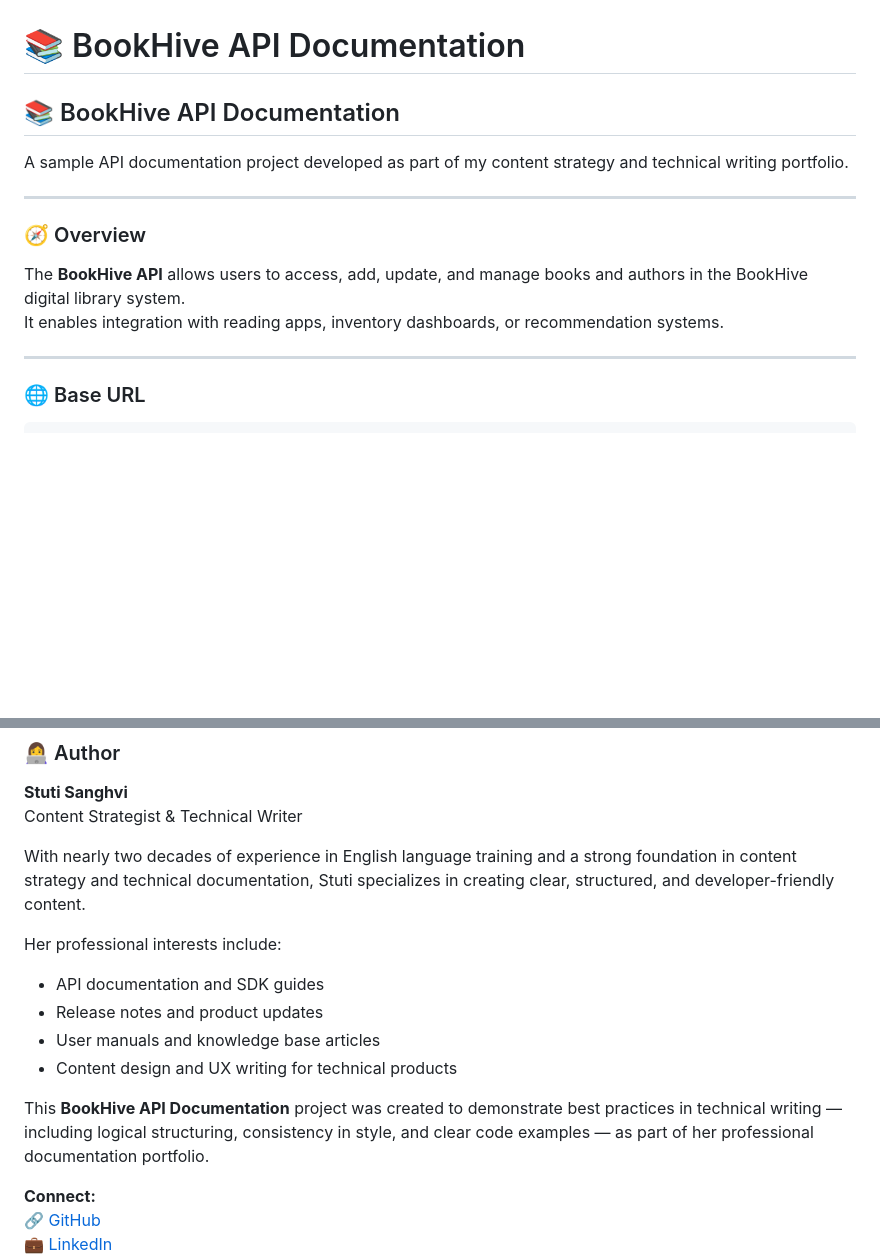
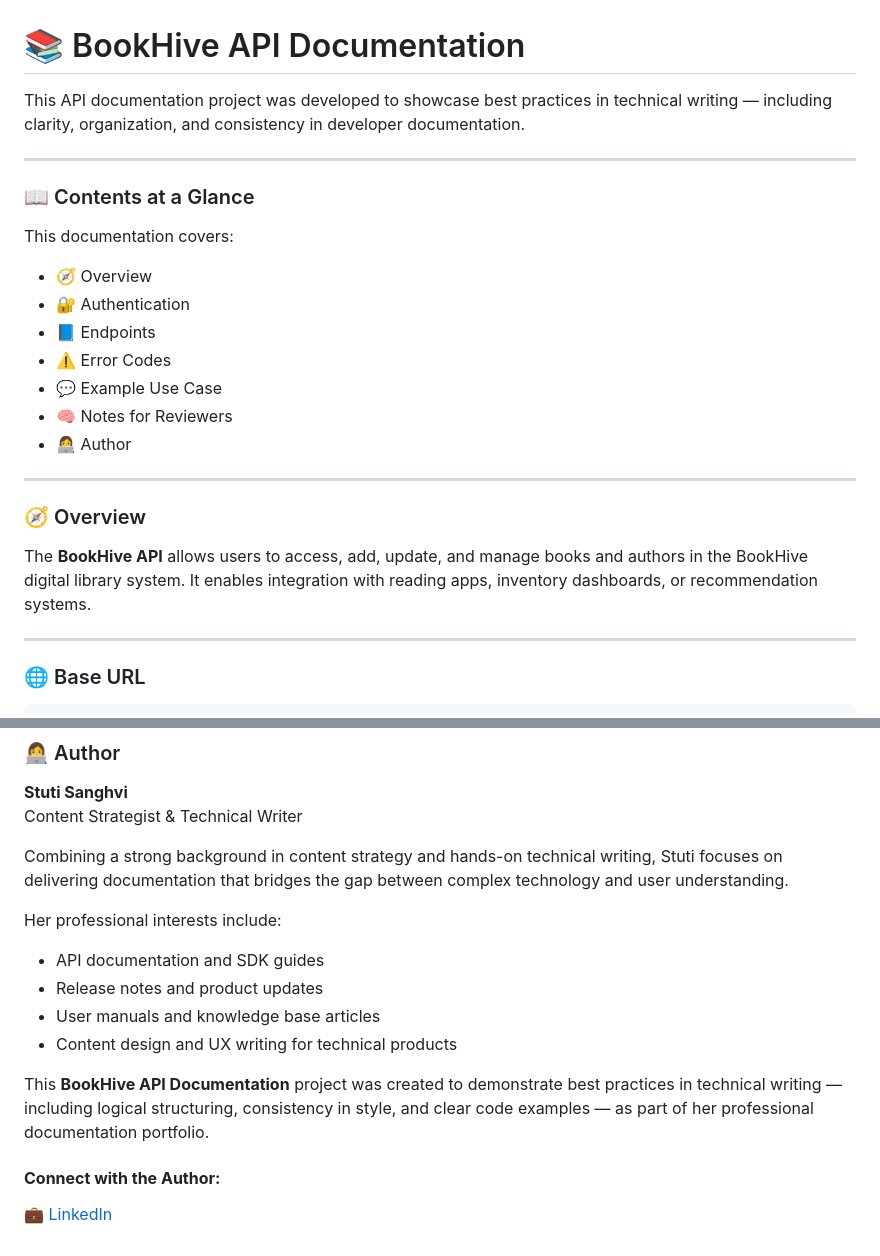
Before and after one commit to Stuti-ContentStrategist/bookhive-api-docs, a Markdown page: README.md, 2 parts joined by grey strips. Drawn GitHub-style; blank space fills up the shorter version.

Commit message:
GITBOOK-5: No subject

```diff
--- a/README.md
+++ b/README.md
@@ -1,15 +1,26 @@
 # 📚 BookHive API Documentation
 
-## 📚 BookHive API Documentation
+This API documentation project was developed to showcase best practices in technical writing — including clarity, organization, and consistency in developer documentation.
 
-A sample API documentation project developed as part of my content strategy and technical writing portfolio.
+***
+
+### 📖 Contents at a Glance
+
+This documentation covers:
+
+* 🧭 Overview
+* 🔐 Authentication
+* 📘 Endpoints
+* ⚠️ Error Codes
+* 💬 Example Use Case
+* 🧠 Notes for Reviewers
+* 👩‍💻 Author
 
 ***
 
 ### 🧭 Overview
 
-The **BookHive API** allows users to access, add, update, and manage books and authors in the BookHive digital library system.\
-It enables integration with reading apps, inventory dashboards, or recommendation systems.
+The **BookHive API** allows users to access, add, update, and manage books and authors in the BookHive digital library system. It enables integration with reading apps, inventory dashboards, or recommendation systems.
 
 ***
 
@@ -251,7 +262,7 @@ This project demonstrates:
 **Stuti Sanghvi**\
 Content Strategist & Technical Writer
 
-With nearly two decades of experience in English language training and a strong foundation in content strategy and technical documentation, Stuti specializes in creating clear, structured, and developer-friendly content.
+Combining a strong background in content strategy and hands-on technical writing, Stuti focuses on delivering documentation that bridges the gap between complex technology and user understanding.
 
 Her professional interests include:
 
@@ -262,6 +273,6 @@ Her professional interests include:
 
 This **BookHive API Documentation** project was created to demonstrate best practices in technical writing — including logical structuring, consistency in style, and clear code examples — as part of her professional documentation portfolio.
 
-**Connect:**\
-🔗 [GitHub](https://github.com/Stuti-ContentStrategist)\
+#### **Connect with the Author:**
+
 💼 [LinkedIn](https://linkedin.com/in/stuti-sanghvi)\
```
Also changed, not shown: other parts of README.md (+3 -1 lines).
